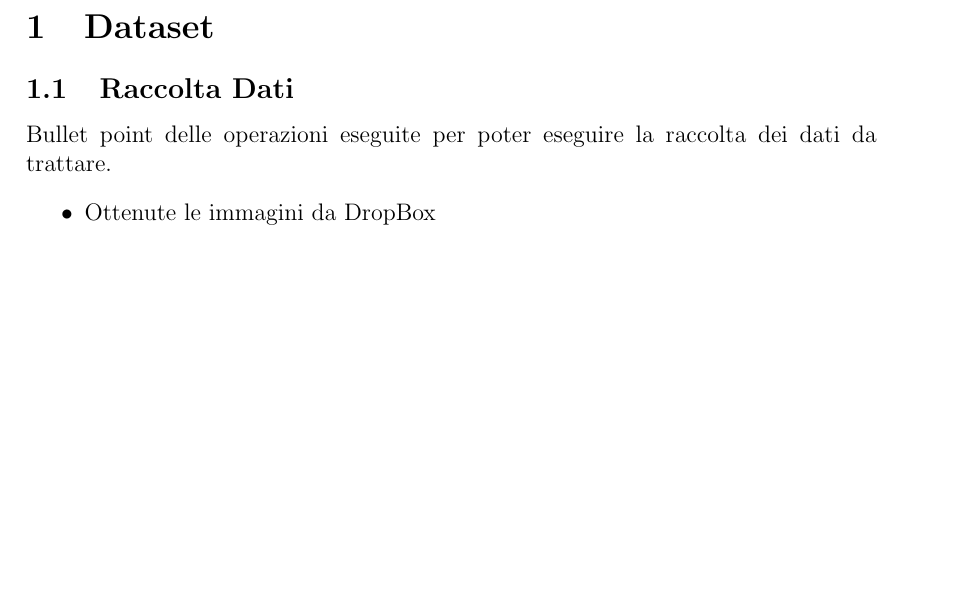
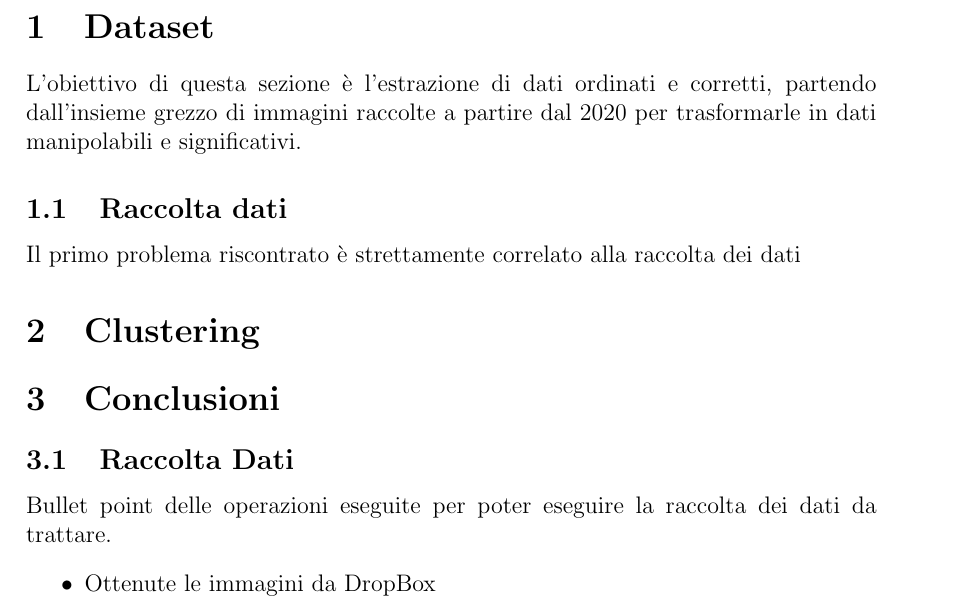
Before and after one commit to micheledinelli/aculei-ai, a LaTeX document (docs/doc.tex): part of page 3 of 3, cut so that both start at the same text, the shorter picture padded with empty space. Compiled offline with pdfLaTeX.

Commit message:
doc updated

```diff
--- a/docs/doc.tex
+++ b/docs/doc.tex
@@ -22,6 +22,15 @@ Hello
 \newpage
 
 \section{Dataset}
+L'obiettivo di questa sezione è l'estrazione di dati ordinati e corretti, partendo dall'insieme grezzo di immagini
+raccolte a partire dal 2020 per trasformarle in dati manipolabili e significativi.
+
+\subsection{Raccolta dati}
+Il primo problema riscontrato è strettamente correlato alla raccolta dei dati
+
+\section{Clustering}
+
+\section{Conclusioni}
 
 \subsection{Raccolta Dati}
 Bullet point delle operazioni eseguite per poter eseguire la raccolta dei dati da trattare.
```
Also changed, not shown: 1 other file.
